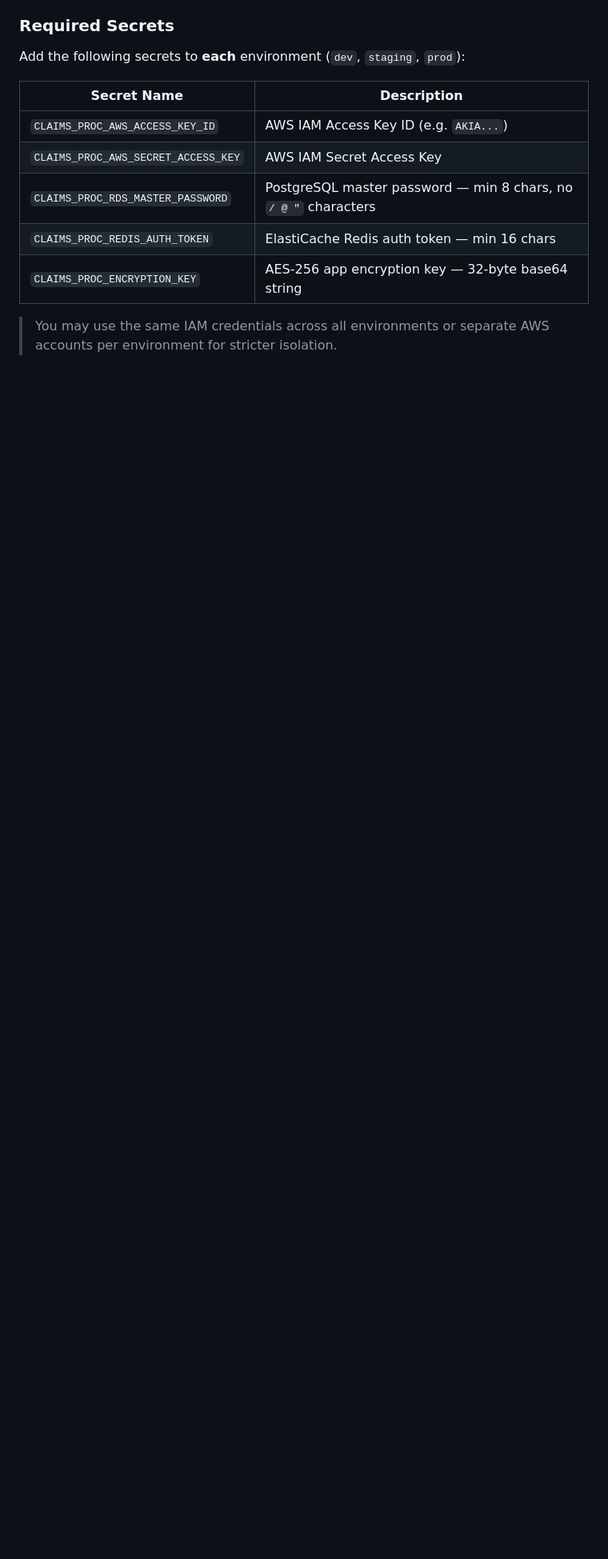
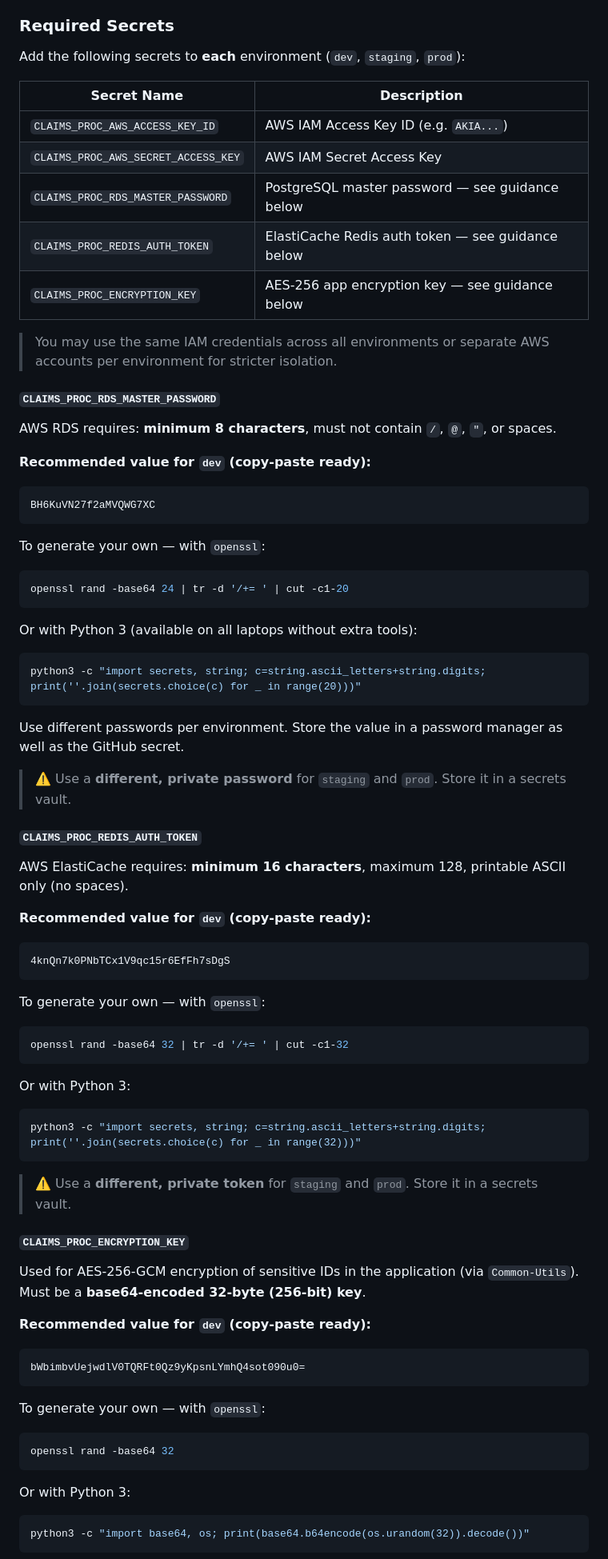
Before and after one commit to javakishore-veleti/Claims-Processor-With-SRE, a Markdown page: README.md, the part around one of its changes. Shown at 80% size. Drawn GitHub-style; blank space fills up the shorter version.

````diff
--- a/README.md
+++ b/README.md
@@ -449,8 +449,69 @@ Add the following secrets to **each** environment (`dev`, `staging`, `prod`):
 |---|---|
 | `CLAIMS_PROC_AWS_ACCESS_KEY_ID` | AWS IAM Access Key ID (e.g. `AKIA...`) |
 | `CLAIMS_PROC_AWS_SECRET_ACCESS_KEY` | AWS IAM Secret Access Key |
-| `CLAIMS_PROC_RDS_MASTER_PASSWORD` | PostgreSQL master password — min 8 chars, no `/ @ "` characters |
-| `CLAIMS_PROC_REDIS_AUTH_TOKEN` | ElastiCache Redis auth token — min 16 chars |
-| `CLAIMS_PROC_ENCRYPTION_KEY` | AES-256 app encryption key — 32-byte base64 string |
+| `CLAIMS_PROC_RDS_MASTER_PASSWORD` | PostgreSQL master password — see guidance below |
+| `CLAIMS_PROC_REDIS_AUTH_TOKEN` | ElastiCache Redis auth token — see guidance below |
+| `CLAIMS_PROC_ENCRYPTION_KEY` | AES-256 app encryption key — see guidance below |
 
 > You may use the same IAM credentials across all environments or separate AWS accounts per environment for stricter isolation.
+
+#### `CLAIMS_PROC_RDS_MASTER_PASSWORD`
+
+AWS RDS requires: **minimum 8 characters**, must not contain `/`, `@`, `"`, or spaces.
+
+**Recommended value for `dev` (copy-paste ready):**
+```
+BH6KuVN27f2aMVQWG7XC
+```
+
+To generate your own — with `openssl`:
+```bash
+openssl rand -base64 24 | tr -d '/+= ' | cut -c1-20
+```
+Or with Python 3 (available on all laptops without extra tools):
+```bash
+python3 -c "import secrets, string; c=string.ascii_letters+string.digits; print(''.join(secrets.choice(c) for _ in range(20)))"
+```
+
+Use different passwords per environment. Store the value in a password manager as well as the GitHub secret.
+
+> ⚠️ Use a **different, private password** for `staging` and `prod`. Store it in a secrets vault.
+
+#### `CLAIMS_PROC_REDIS_AUTH_TOKEN`
+
+AWS ElastiCache requires: **minimum 16 characters**, maximum 128, printable ASCII only (no spaces).
+
+**Recommended value for `dev` (copy-paste ready):**
+```
+4knQn7k0PNbTCx1V9qc15r6EfFh7sDgS
+```
+
+To generate your own — with `openssl`:
+```bash
+openssl rand -base64 32 | tr -d '/+= ' | cut -c1-32
+```
+Or with Python 3:
+```bash
+python3 -c "import secrets, string; c=string.ascii_letters+string.digits; print(''.join(secrets.choice(c) for _ in range(32)))"
+```
+
+> ⚠️ Use a **different, private token** for `staging` and `prod`. Store it in a secrets vault.
+
+#### `CLAIMS_PROC_ENCRYPTION_KEY`
+
+Used for AES-256-GCM encryption of sensitive IDs in the application (via `Common-Utils`). Must be a **base64-encoded 32-byte (256-bit) key**.
+
+**Recommended value for `dev` (copy-paste ready):**
+```
+bWbimbvUejwdlV0TQRFt0Qz9yKpsnLYmhQ4sot090u0=
+```
+
+To generate your own — with `openssl`:
+```bash
+openssl rand -base64 32
+```
+Or with Python 3:
+```bash
+python3 -c "import base64, os; print(base64.b64encode(os.urandom(32)).decode())"
+```
+
````
Also changed, not shown: other parts of README.md (+1 -0 lines).
